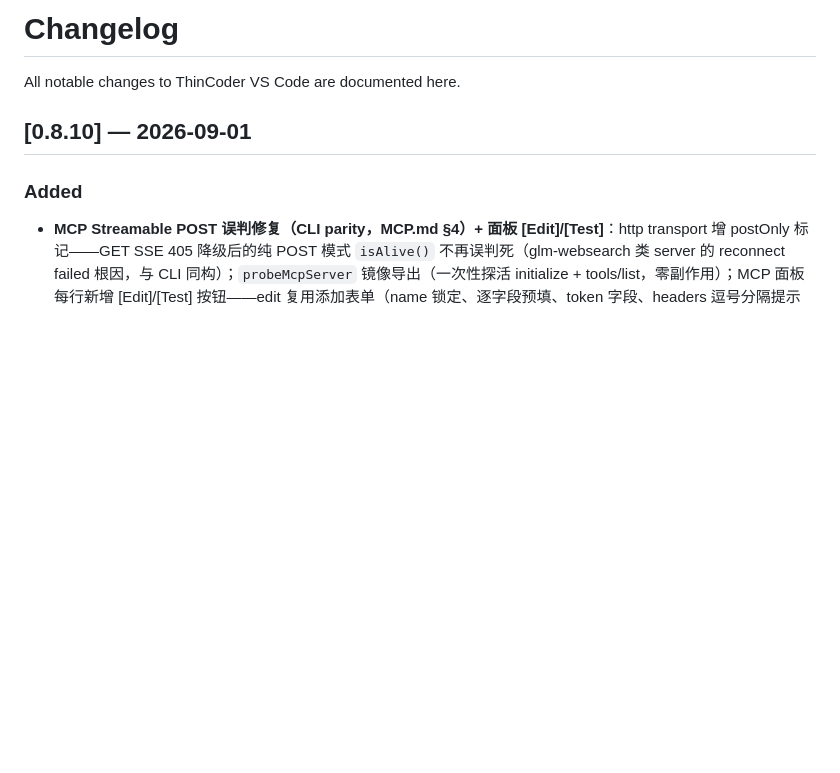
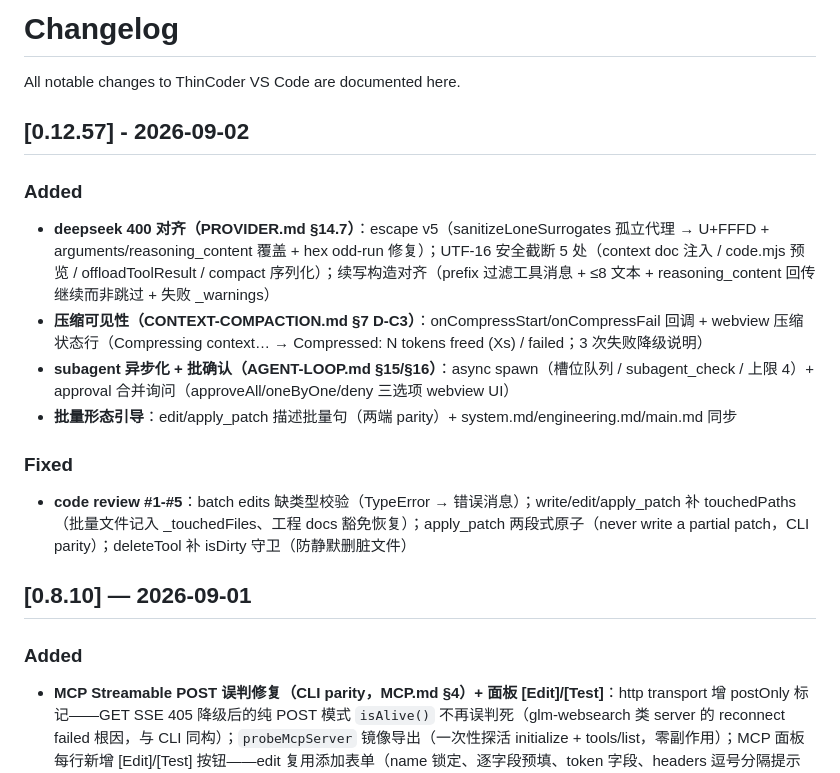
Before and after one commit to xinbo-tech/thincoder-vscode, a Markdown page: CHANGELOG.md, the part around the change. Rendered like a GitHub page; blank space fills up the shorter version.

Commit message:
docs: CHANGELOG 0.12.57 (deepseek 400 parity + compression visibility + async/batch + tools fixes)

```diff
--- a/CHANGELOG.md
+++ b/CHANGELOG.md
@@ -1,6 +1,19 @@
 # Changelog
 
 All notable changes to ThinCoder VS Code are documented here.
+
+## [0.12.57] - 2026-09-02
+
+### Added
+
+- **deepseek 400 对齐（PROVIDER.md §14.7）**：escape v5（sanitizeLoneSurrogates 孤立代理 → U+FFFD + arguments/reasoning_content 覆盖 + hex odd-run 修复）；UTF-16 安全截断 5 处（context doc 注入 / code.mjs 预览 / offloadToolResult / compact 序列化）；续写构造对齐（prefix 过滤工具消息 + ≤8 文本 + reasoning_content 回传继续而非跳过 + 失败 _warnings）
+- **压缩可见性（CONTEXT-COMPACTION.md §7 D-C3）**：onCompressStart/onCompressFail 回调 + webview 压缩状态行（Compressing context… → Compressed: N tokens freed (Xs) / failed；3 次失败降级说明）
+- **subagent 异步化 + 批确认（AGENT-LOOP.md §15/§16）**：async spawn（槽位队列 / subagent_check / 上限 4）+ approval 合并询问（approveAll/oneByOne/deny 三选项 webview UI）
+- **批量形态引导**：edit/apply_patch 描述批量句（两端 parity）+ system.md/engineering.md/main.md 同步
+
+### Fixed
+
+- **code review #1-#5**：batch edits 缺类型校验（TypeError → 错误消息）；write/edit/apply_patch 补 touchedPaths（批量文件记入 _touchedFiles、工程 docs 豁免恢复）；apply_patch 两段式原子（never write a partial patch，CLI parity）；deleteTool 补 isDirty 守卫（防静默删脏文件）
 
 ## [0.8.10] — 2026-09-01
 
```
